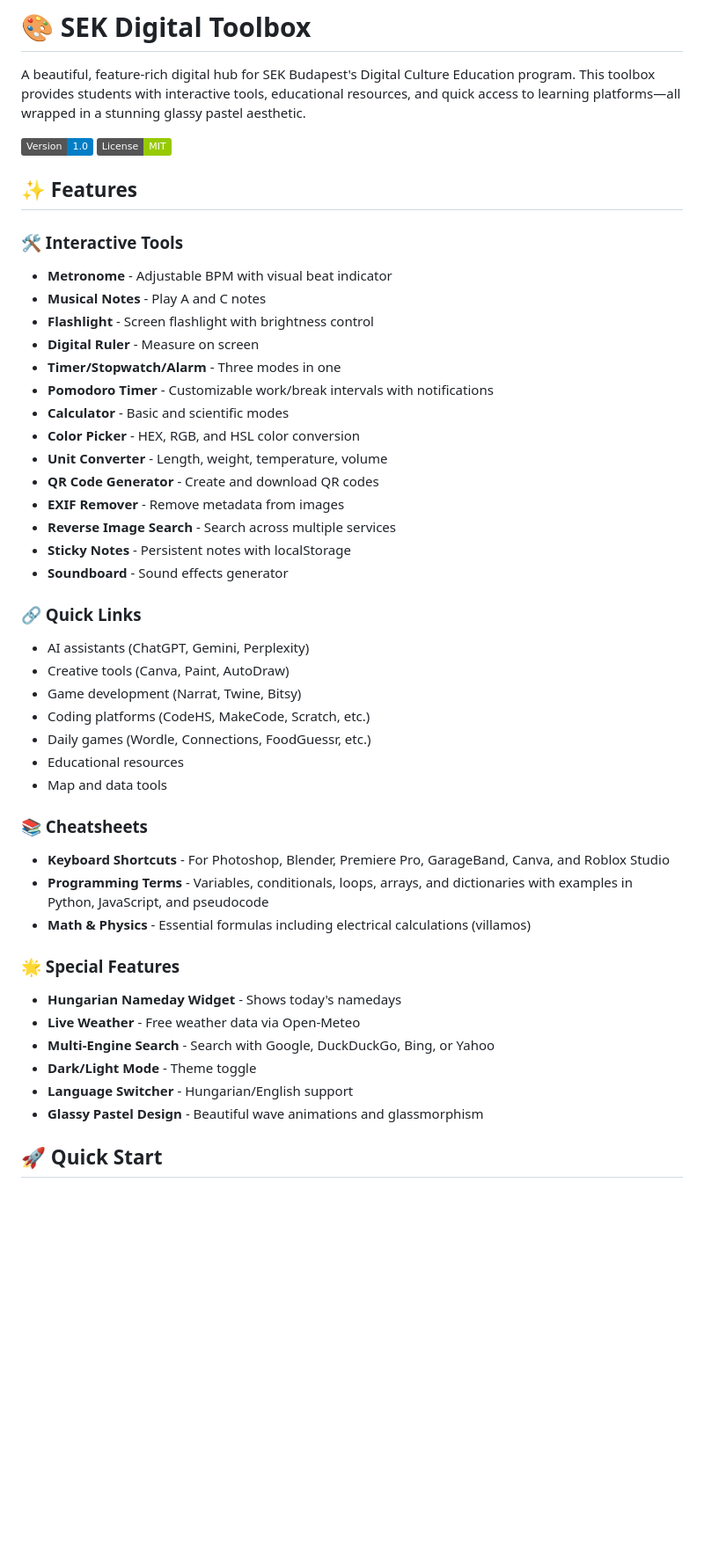
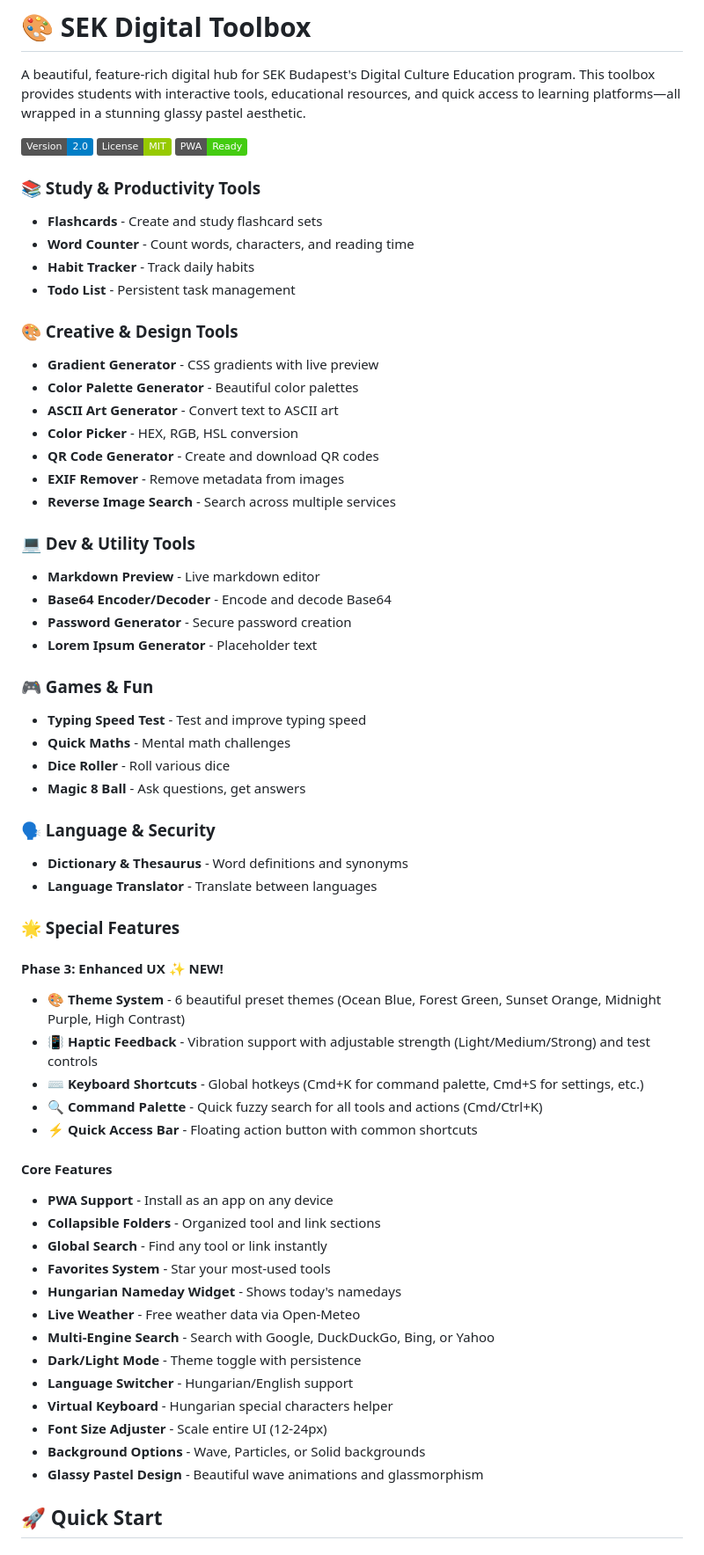
Before and after one commit to marktremmel/digital-toolbox, a Markdown page: README.md, the part around one of its changes. Shown at 88% size. Drawn GitHub-style; badges without logos; blank space fills up the shorter version.

Commit message:
Update README with Phase 3 features and v2.0

```diff
--- a/README.md
+++ b/README.md
@@ -2,46 +2,61 @@
 
 A beautiful, feature-rich digital hub for SEK Budapest's Digital Culture Education program. This toolbox provides students with interactive tools, educational resources, and quick access to learning platforms—all wrapped in a stunning glassy pastel aesthetic.
 
-![SEK Digital Toolbox](https://img.shields.io/badge/Version-1.0-blue) ![License](https://img.shields.io/badge/License-MIT-green)
+![SEK Digital Toolbox](https://img.shields.io/badge/Version-2.0-blue) ![License](https://img.shields.io/badge/License-MIT-green) ![PWA](https://img.shields.io/badge/PWA-Ready-brightgreen)
 
-## ✨ Features
+### 📚 Study & Productivity Tools
+- **Flashcards** - Create and study flashcard sets
+- **Word Counter** - Count words, characters, and reading time
+- **Habit Tracker** - Track daily habits
+- **Todo List** - Persistent task management
 
-### 🛠️ Interactive Tools
-- **Metronome** - Adjustable BPM with visual beat indicator
-- **Musical Notes** - Play A and C notes
-- **Flashlight** - Screen flashlight with brightness control
-- **Digital Ruler** - Measure on screen
-- **Timer/Stopwatch/Alarm** - Three modes in one
-- **Pomodoro Timer** - Customizable work/break intervals with notifications
-- **Calculator** - Basic and scientific modes
-- **Color Picker** - HEX, RGB, and HSL color conversion
-- **Unit Converter** - Length, weight, temperature, volume
+### 🎨 Creative & Design Tools
+- **Gradient Generator** - CSS gradients with live preview
+- **Color Palette Generator** - Beautiful color palettes
+- **ASCII Art Generator** - Convert text to ASCII art
+- **Color Picker** - HEX, RGB, HSL conversion
 - **QR Code Generator** - Create and download QR codes
 - **EXIF Remover** - Remove metadata from images
 - **Reverse Image Search** - Search across multiple services
-- **Sticky Notes** - Persistent notes with localStorage
-- **Soundboard** - Sound effects generator
 
-### 🔗 Quick Links
-- AI assistants (ChatGPT, Gemini, Perplexity)
-- Creative tools (Canva, Paint, AutoDraw)
-- Game development (Narrat, Twine, Bitsy)
-- Coding platforms (CodeHS, MakeCode, Scratch, etc.)
-- Daily games (Wordle, Connections, FoodGuessr, etc.)
-- Educational resources
-- Map and data tools
+### 💻 Dev & Utility Tools
+- **Markdown Preview** - Live markdown editor
+- **Base64 Encoder/Decoder** - Encode and decode Base64
+- **Password Generator** - Secure password creation
+- **Lorem Ipsum Generator** - Placeholder text
 
-### 📚 Cheatsheets
-- **Keyboard Shortcuts** - For Photoshop, Blender, Premiere Pro, GarageBand, Canva, and Roblox Studio
-- **Programming Terms** - Variables, conditionals, loops, arrays, and dictionaries with examples in Python, JavaScript, and pseudocode
-- **Math & Physics** - Essential formulas including electrical calculations (villamos)
+### 🎮 Games & Fun
+- **Typing Speed Test** - Test and improve typing speed
+- **Quick Maths** - Mental math challenges
+- **Dice Roller** - Roll various dice
+- **Magic 8 Ball** - Ask questions, get answers
+
+### 🗣️ Language & Security
+- **Dictionary & Thesaurus** - Word definitions and synonyms
+- **Language Translator** - Translate between languages
 
 ### 🌟 Special Features
+
+#### Phase 3: Enhanced UX ✨ NEW!
+- **🎨 Theme System** - 6 beautiful preset themes (Ocean Blue, Forest Green, Sunset Orange, Midnight Purple, High Contrast)
+- **📳 Haptic Feedback** - Vibration support with adjustable strength (Light/Medium/Strong) and test controls
+- **⌨️ Keyboard Shortcuts** - Global hotkeys (Cmd+K for command palette, Cmd+S for settings, etc.)
+- **🔍 Command Palette** - Quick fuzzy search for all tools and actions (Cmd/Ctrl+K)
+- **⚡ Quick Access Bar** - Floating action button with common shortcuts
+
+#### Core Features
+- **PWA Support** - Install as an app on any device
+- **Collapsible Folders** - Organized tool and link sections
+- **Global Search** - Find any tool or link instantly
+- **Favorites System** - Star your most-used tools
 - **Hungarian Nameday Widget** - Shows today's namedays
 - **Live Weather** - Free weather data via Open-Meteo
 - **Multi-Engine Search** - Search with Google, DuckDuckGo, Bing, or Yahoo
-- **Dark/Light Mode** - Theme toggle
+- **Dark/Light Mode** - Theme toggle with persistence
 - **Language Switcher** - Hungarian/English support
+- **Virtual Keyboard** - Hungarian special characters helper
+- **Font Size Adjuster** - Scale entire UI (12-24px)
+- **Background Options** - Wave, Particles, or Solid backgrounds
 - **Glassy Pastel Design** - Beautiful wave animations and glassmorphism
 
 ## 🚀 Quick Start
```
Also changed, not shown: other parts of README.md (+17 -2 lines).
